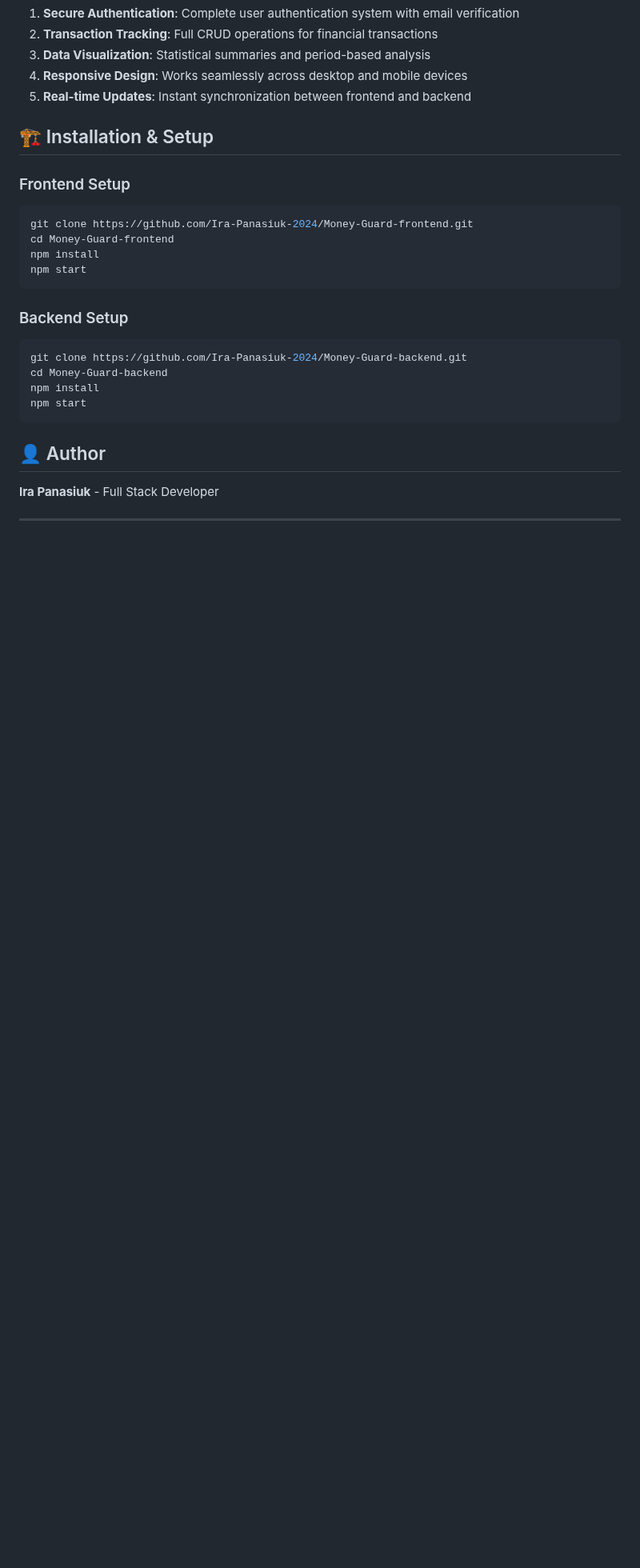
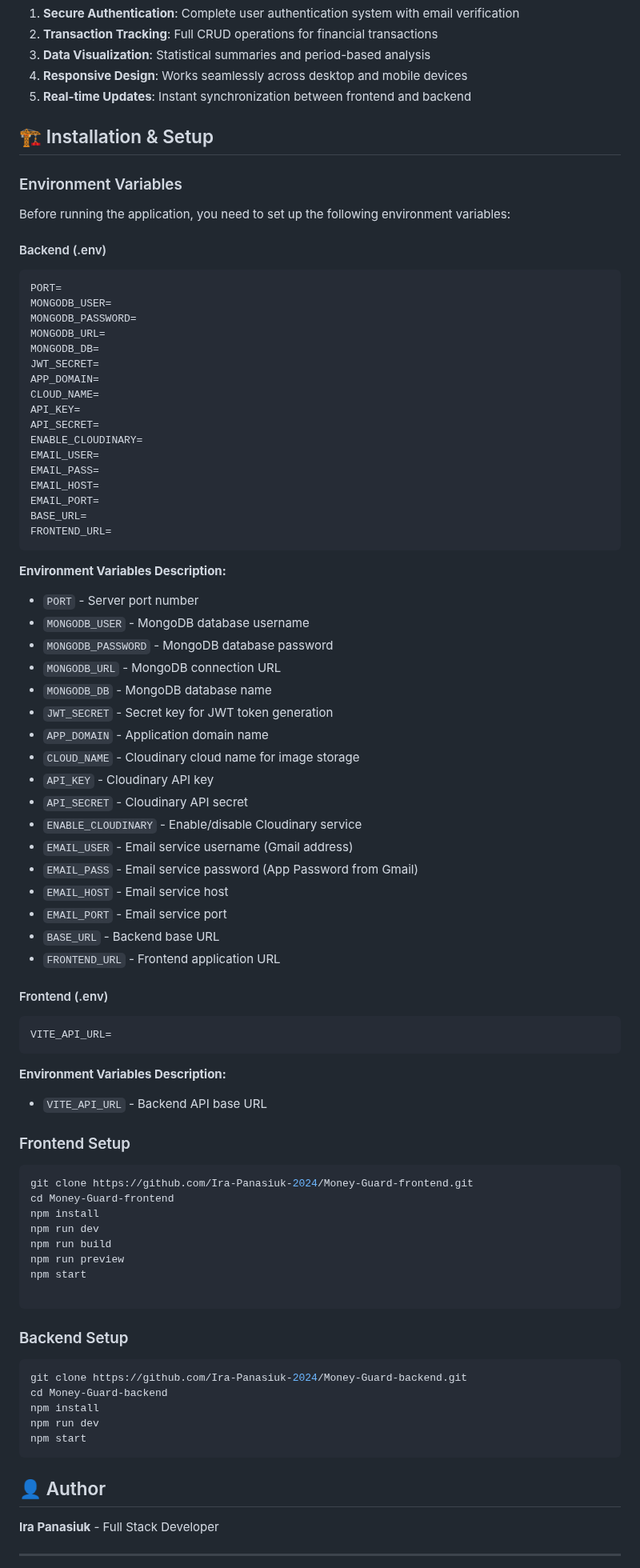
Before and after one commit to Ira-Panasiuk-2024/Money-Guard-backend, a Markdown page: README.md, the part around one of its changes. Shown at 80% size. Drawn GitHub-style; blank space fills up the shorter version.

````diff
--- a/README.md
+++ b/README.md
@@ -105,13 +105,71 @@
 
 ## 🏗 Installation & Setup
 
+### Environment Variables
+
+Before running the application, you need to set up the following environment variables:
+
+#### Backend (.env)
+
+```env
+PORT=
+MONGODB_USER=
+MONGODB_PASSWORD=
+MONGODB_URL=
+MONGODB_DB=
+JWT_SECRET=
+APP_DOMAIN=
+CLOUD_NAME=
+API_KEY=
+API_SECRET=
+ENABLE_CLOUDINARY=
+EMAIL_USER=
+EMAIL_PASS=
+EMAIL_HOST=
+EMAIL_PORT=
+BASE_URL=
+FRONTEND_URL=
+```
+
+**Environment Variables Description:**
+- `PORT` - Server port number
+- `MONGODB_USER` - MongoDB database username
+- `MONGODB_PASSWORD` - MongoDB database password
+- `MONGODB_URL` - MongoDB connection URL
+- `MONGODB_DB` - MongoDB database name
+- `JWT_SECRET` - Secret key for JWT token generation
+- `APP_DOMAIN` - Application domain name
+- `CLOUD_NAME` - Cloudinary cloud name for image storage
+- `API_KEY` - Cloudinary API key
+- `API_SECRET` - Cloudinary API secret
+- `ENABLE_CLOUDINARY` - Enable/disable Cloudinary service
+- `EMAIL_USER` - Email service username (Gmail address)
+- `EMAIL_PASS` - Email service password (App Password from Gmail)
+- `EMAIL_HOST` - Email service host
+- `EMAIL_PORT` - Email service port
+- `BASE_URL` - Backend base URL
+- `FRONTEND_URL` - Frontend application URL
+
+#### Frontend (.env)
+
+```env
+VITE_API_URL=
+```
+
+**Environment Variables Description:**
+- `VITE_API_URL` - Backend API base URL
+
 ### Frontend Setup
 
 ```bash
 git clone https://github.com/Ira-Panasiuk-2024/Money-Guard-frontend.git
 cd Money-Guard-frontend
 npm install
+npm run dev
+npm run build
+npm run preview
 npm start
+
 ```
 
 ### Backend Setup
@@ -120,6 +178,7 @@ npm start
 git clone https://github.com/Ira-Panasiuk-2024/Money-Guard-backend.git
 cd Money-Guard-backend
 npm install
+npm run dev
 npm start
 ```
 
````
Also changed, not shown: other parts of README.md (+58 -0 lines).
